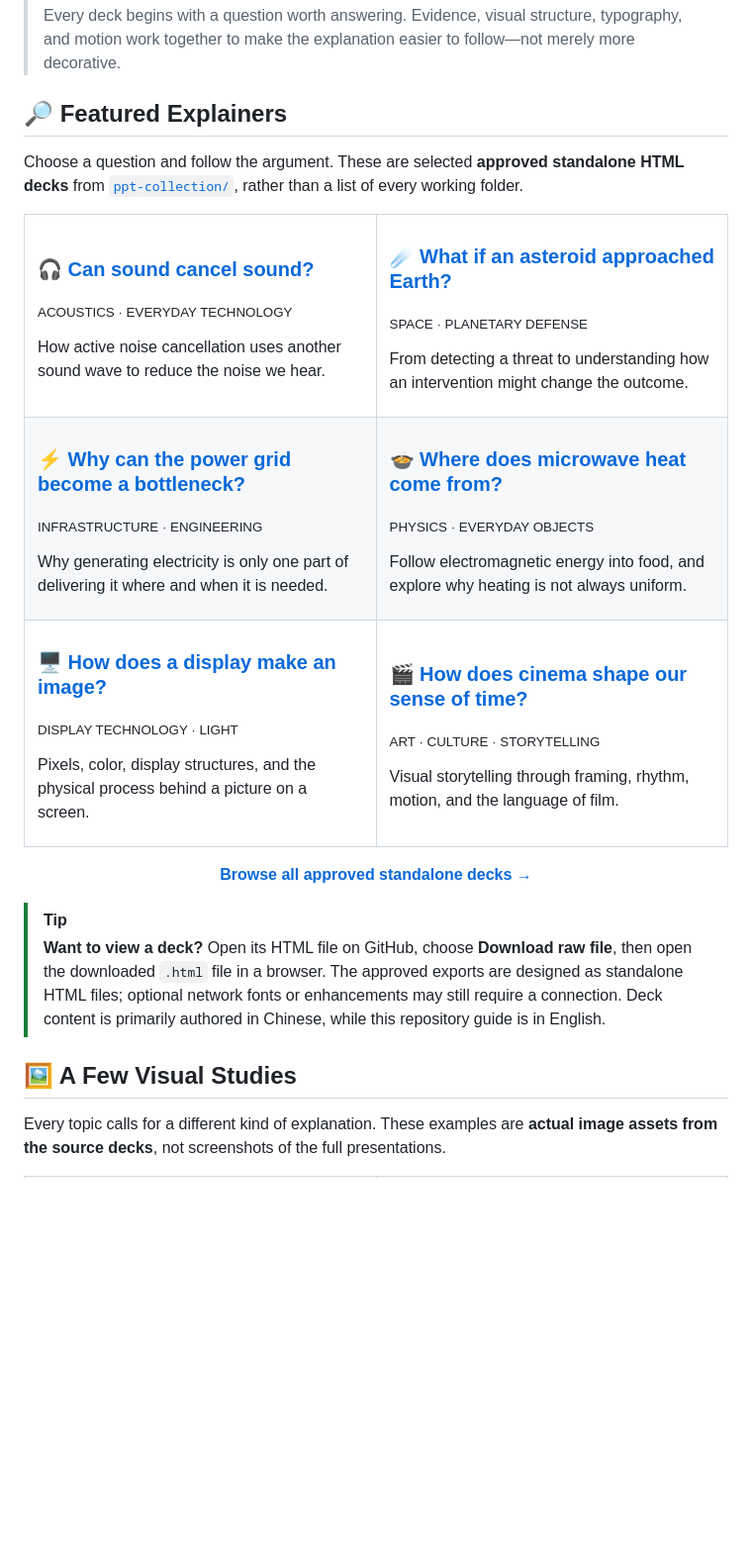
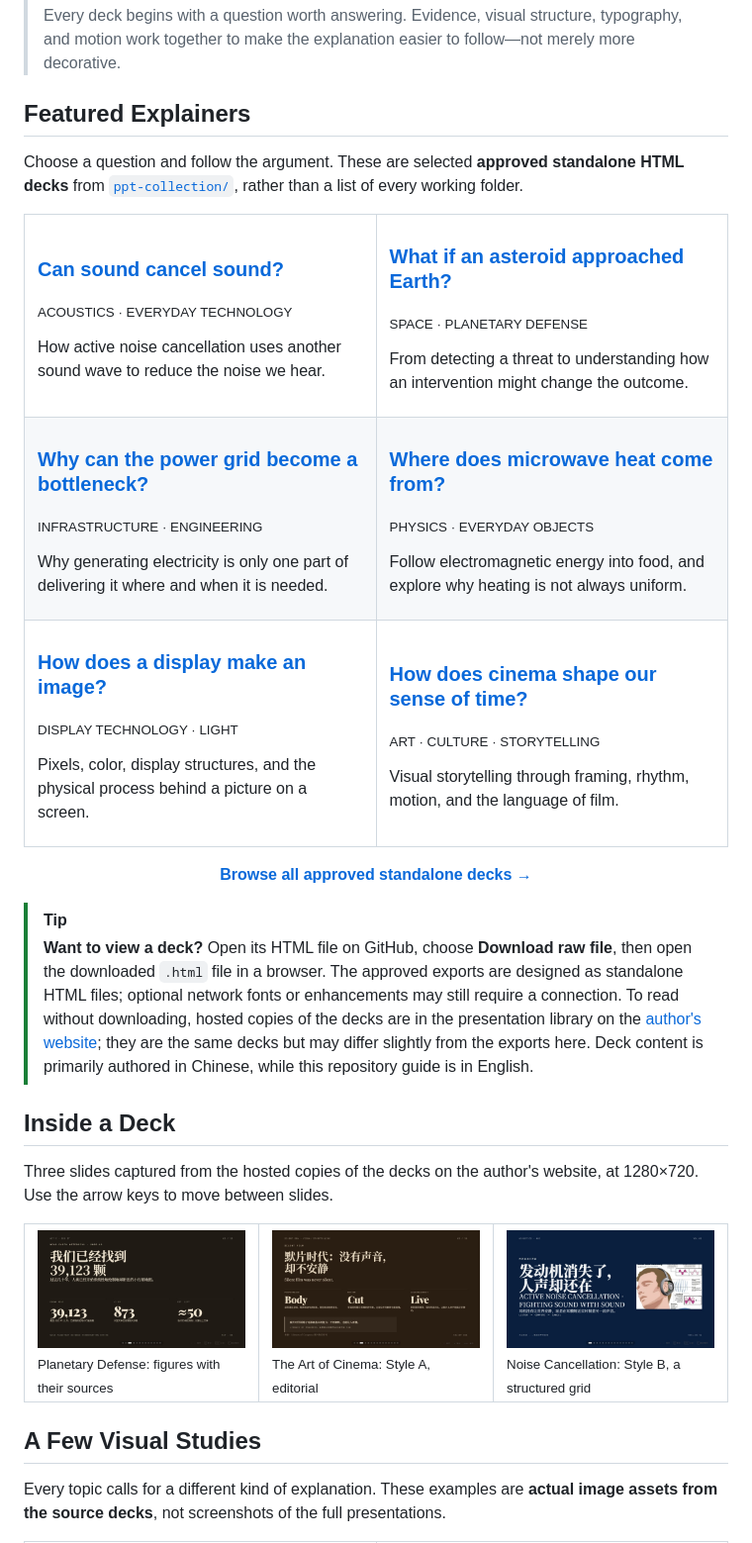
Before and after one commit to seiya058904/Visual-Explainer-PPTs, a Markdown page: README.md, the part around one of its changes. Shown at 99% size. Rendered like a GitHub page; pictures changed too: docs/assets/readme-slide-anc.jpg (added), docs/assets/readme-slide-cinema.jpg (added), docs/assets/readme-slide-planetary.jpg (added); blank space fills up the shorter version.

```diff
--- a/README.md
+++ b/README.md
@@ -36,43 +36,43 @@
 > Every deck begins with a question worth answering. Evidence, visual structure, typography, and motion work together to make the explanation easier to follow—not merely more decorative.
 
 <a id="featured-explainers"></a>
-## 🔎 Featured Explainers
+## Featured Explainers
 
 Choose a question and follow the argument. These are selected **approved standalone HTML decks** from [`ppt-collection/`](ppt-collection/), rather than a list of every working folder.
 
 <table>
   <tr>
     <td width="50%" valign="top">
-      <h3>🎧 <a href="ppt-collection/active-noise-cancellation-fighting-sound-with-sound.html">Can sound cancel sound?</a></h3>
+      <h3><a href="ppt-collection/active-noise-cancellation-fighting-sound-with-sound.html">Can sound cancel sound?</a></h3>
       <p><sub>ACOUSTICS · EVERYDAY TECHNOLOGY</sub></p>
       <p>How active noise cancellation uses another sound wave to reduce the noise we hear.</p>
     </td>
     <td width="50%" valign="top">
-      <h3>☄️ <a href="ppt-collection/planetary-defense-changing-the-odds.html">What if an asteroid approached Earth?</a></h3>
+      <h3><a href="ppt-collection/planetary-defense-changing-the-odds.html">What if an asteroid approached Earth?</a></h3>
       <p><sub>SPACE · PLANETARY DEFENSE</sub></p>
       <p>From detecting a threat to understanding how an intervention might change the outcome.</p>
     </td>
   </tr>
   <tr>
     <td width="50%" valign="top">
-      <h3>⚡ <a href="ppt-collection/electric-grid-bottleneck.html">Why can the power grid become a bottleneck?</a></h3>
+      <h3><a href="ppt-collection/electric-grid-bottleneck.html">Why can the power grid become a bottleneck?</a></h3>
       <p><sub>INFRASTRUCTURE · ENGINEERING</sub></p>
       <p>Why generating electricity is only one part of delivering it where and when it is needed.</p>
     </td>
     <td width="50%" valign="top">
-      <h3>🍲 <a href="ppt-collection/microwave-where-heat-comes-from.html">Where does microwave heat come from?</a></h3>
+      <h3><a href="ppt-collection/microwave-where-heat-comes-from.html">Where does microwave heat come from?</a></h3>
       <p><sub>PHYSICS · EVERYDAY OBJECTS</sub></p>
       <p>Follow electromagnetic energy into food, and explore why heating is not always uniform.</p>
     </td>
   </tr>
   <tr>
     <td width="50%" valign="top">
-      <h3>🖥️ <a href="ppt-collection/display-how-images-are-made.html">How does a display make an image?</a></h3>
+      <h3><a href="ppt-collection/display-how-images-are-made.html">How does a display make an image?</a></h3>
       <p><sub>DISPLAY TECHNOLOGY · LIGHT</sub></p>
       <p>Pixels, color, display structures, and the physical process behind a picture on a screen.</p>
     </td>
     <td width="50%" valign="top">
-      <h3>🎬 <a href="ppt-collection/the-art-of-cinema.html">How does cinema shape our sense of time?</a></h3>
+      <h3><a href="ppt-collection/the-art-of-cinema.html">How does cinema shape our sense of time?</a></h3>
       <p><sub>ART · CULTURE · STORYTELLING</sub></p>
       <p>Visual storytelling through framing, rhythm, motion, and the language of film.</p>
     </td>
@@ -84,9 +84,21 @@ Choose a question and follow the argument. These are selected **approved standal
 </p>
 
 > [!TIP]
-> **Want to view a deck?** Open its HTML file on GitHub, choose **Download raw file**, then open the downloaded `.html` file in a browser. The approved exports are designed as standalone HTML files; optional network fonts or enhancements may still require a connection. Deck content is primarily authored in Chinese, while this repository guide is in English.
+> **Want to view a deck?** Open its HTML file on GitHub, choose **Download raw file**, then open the downloaded `.html` file in a browser. The approved exports are designed as standalone HTML files; optional network fonts or enhancements may still require a connection. To read without downloading, hosted copies of the decks are in the presentation library on the [author's website](https://seiya058904.github.io/#ppt); they are the same decks but may differ slightly from the exports here. Deck content is primarily authored in Chinese, while this repository guide is in English.
 
-## 🖼️ A Few Visual Studies
+## Inside a Deck
+
+Three slides captured from the hosted copies of the decks on the author's website, at 1280×720. Use the arrow keys to move between slides.
+
+<table>
+  <tr>
+    <td width="33%" valign="top"><img src="docs/assets/readme-slide-planetary.jpg" width="100%" alt="A Planetary Defense slide with the headline 39,123 near-Earth asteroids found and three key figures" /><br /><sub>Planetary Defense: figures with their sources</sub></td>
+    <td width="33%" valign="top"><img src="docs/assets/readme-slide-cinema.jpg" width="100%" alt="A Cinema slide about the silent era, with the keywords Body, Cut, and Live" /><br /><sub>The Art of Cinema: Style A, editorial</sub></td>
+    <td width="33%" valign="top"><img src="docs/assets/readme-slide-anc.jpg" width="100%" alt="The opening slide of the active noise cancellation explainer with a headphone diagram" /><br /><sub>Noise Cancellation: Style B, a structured grid</sub></td>
+  </tr>
+</table>
+
+## A Few Visual Studies
 
 Every topic calls for a different kind of explanation. These examples are **actual image assets from the source decks**, not screenshots of the full presentations.
 
```
Also changed, not shown: other parts of README.md (+12 -12 lines).
